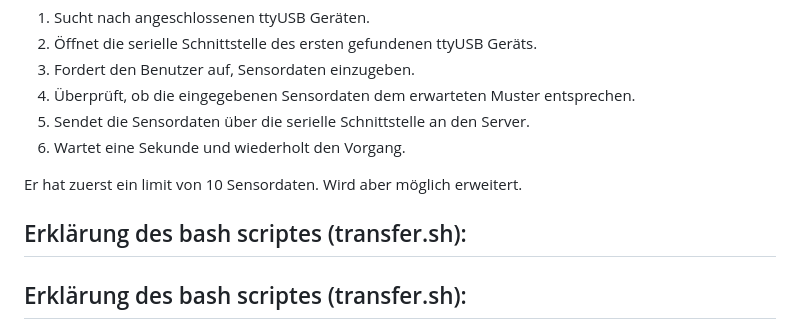
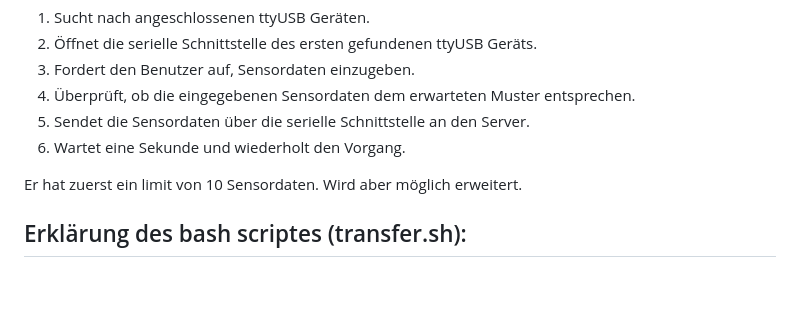
Before and after one commit to P3NG0DZ/Sensorendaten-uebertragung, a Markdown page: README.md, the part around the change. GitHub-like rendering; blank space fills up the shorter version.

Commit message:
KKorrektur der Überschrift in der README für das Bash-Skript transfer.sh

```diff
--- a/README.md
+++ b/README.md
@@ -111,7 +111,7 @@ Das Hauptprogramm führt folgende Schritte aus:
 Er hat zuerst ein limit von 10 Sensordaten. Wird aber möglich erweitert.
 
 
-## Erklärung des bash scriptes (transfer.sh):
+
 ## Erklärung des bash scriptes (transfer.sh):
 
 Das `transfer.sh` Skript wird verwendet, um Sensordaten von einer lokalen CSV-Datei `messdaten.csv` auf einen Server zu übertragen. Es führt folgende Schritte aus:
```
